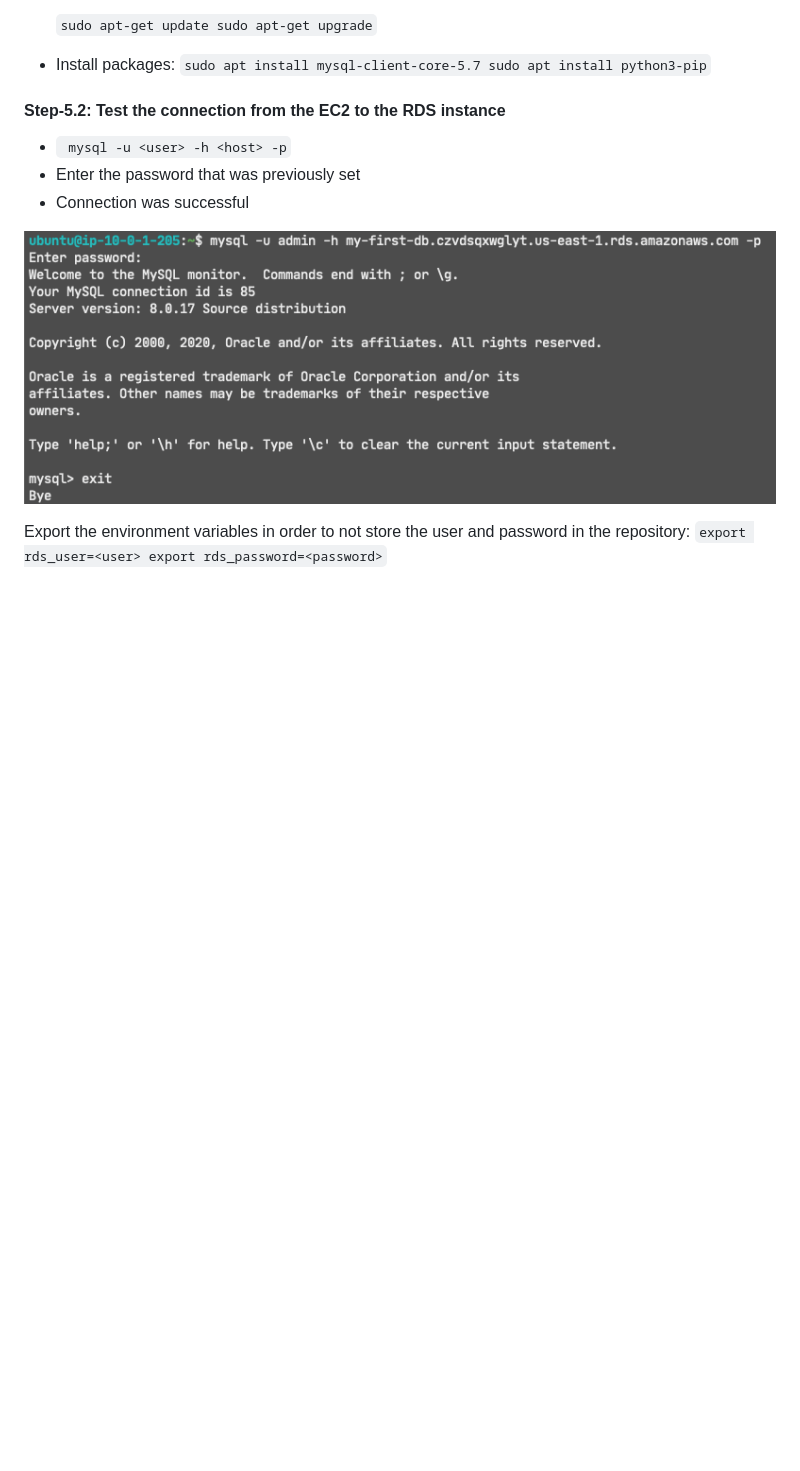
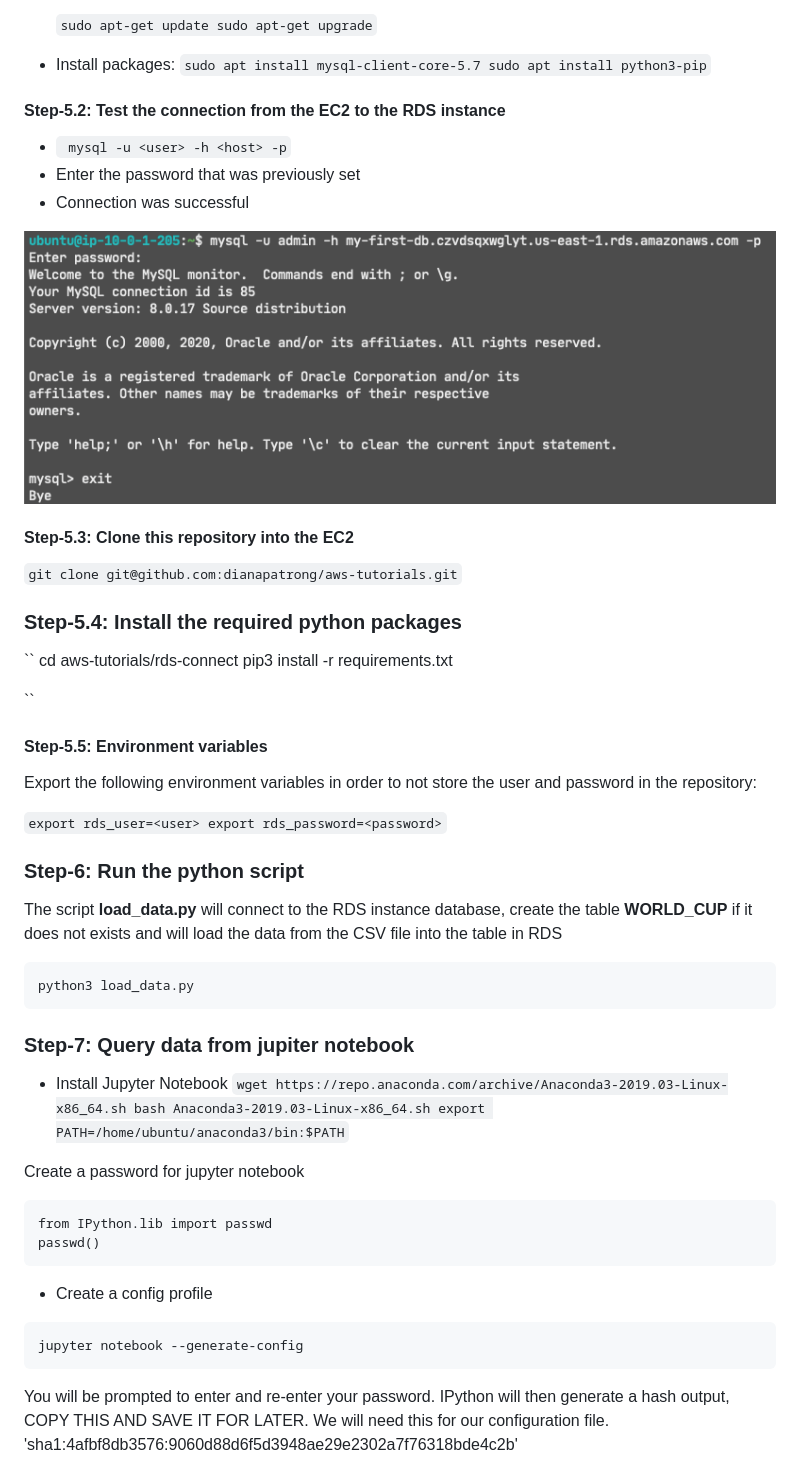
Before and after one commit to dianapatrong/aws-tutorials, a Markdown page: rds-connect/README.md, the part around the change printed below. Drawn GitHub-style; blank space fills up the shorter version.

````diff
--- a/rds-connect/README.md
+++ b/rds-connect/README.md
@@ -133,10 +133,59 @@ Open **Additional Configuration**:
 ![Test connection](images/step_5_2.png)
 
 
+#### Step-5.3: Clone this repository into the EC2
 
+``
+git clone git@github.com:dianapatrong/aws-tutorials.git
+``
 
-Export the environment variables in order to not store the user and password in the repository:
+### Step-5.4: Install the required python packages
+
+``
+cd aws-tutorials/rds-connect
+pip3 install -r requirements.txt
+
+``
+
+#### Step-5.5: Environment variables
+Export the following environment variables in order to not store the user and password in the repository:
+
 ``
 export rds_user=<user>
 export rds_password=<password>
 ``
+
+### Step-6: Run the python script
+The script **load_data.py** will connect to the RDS instance database, create the table **WORLD_CUP** if it does not exists
+and will load the data from the CSV file into the table in RDS
+
+```
+python3 load_data.py
+```
+
+### Step-7: Query data from jupiter notebook
+
+* Install Jupyter Notebook
+``
+wget https://repo.anaconda.com/archive/Anaconda3-2019.03-Linux-x86_64.sh
+bash Anaconda3-2019.03-Linux-x86_64.sh
+export PATH=/home/ubuntu/anaconda3/bin:$PATH
+``
+
+Create a password for jupyter notebook
+
+```
+from IPython.lib import passwd
+passwd()
+```
+
+* Create a config profile
+```
+jupyter notebook --generate-config
+```
+
+
+You will be prompted to enter and re-enter your password. IPython will then generate a hash output, COPY THIS AND SAVE IT FOR LATER. We will need this for our configuration file.
+'sha1:4afbf8db3576:9060d88d6f5d3948ae29e2302a7f76318bde4c2b'
+
+
````
Also changed, not shown: other parts of rds-connect/README.md (+15 -1 lines), rds-connect/images/jupyter-connect.png (added), rds-connect/images/token.png (added), 1 other file.
